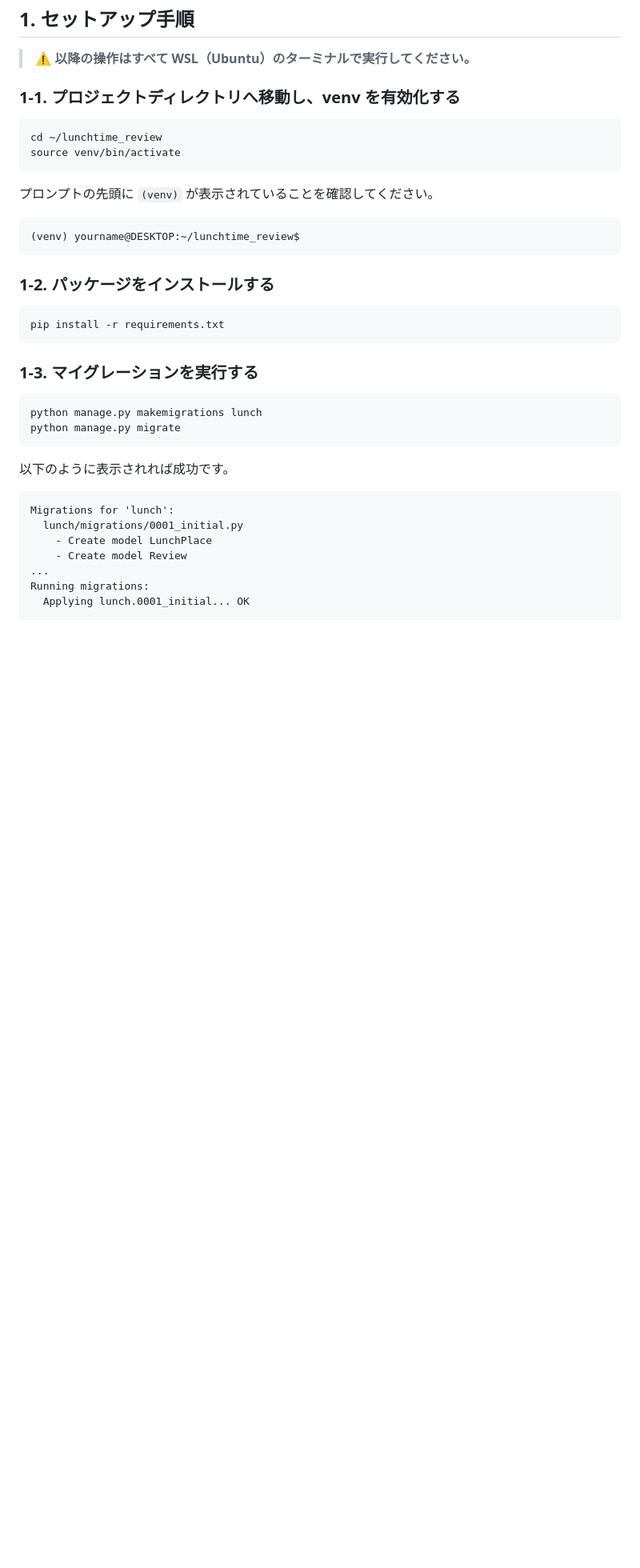
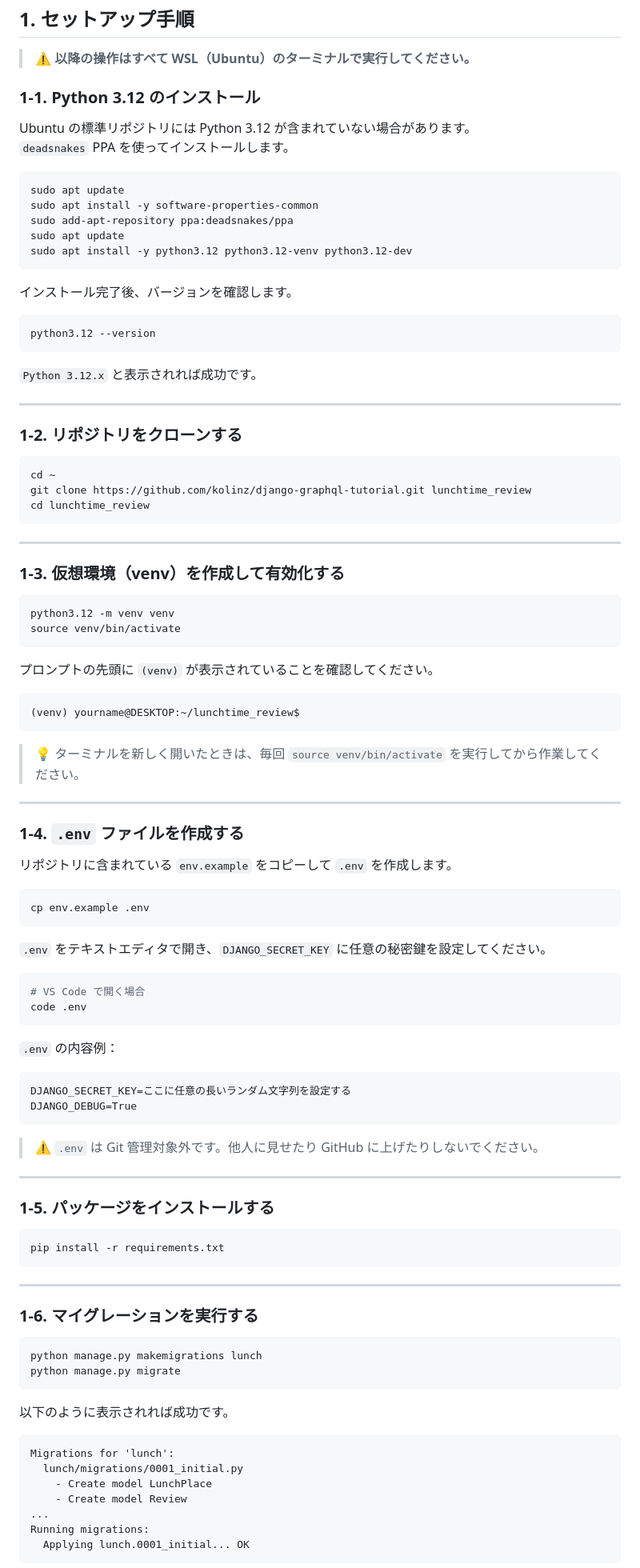
Before and after one commit to kolinz/django-graphql-tutorial, a Markdown page: docs/verification_guide.md, the part around one of its changes. Shown at 80% size. Drawn GitHub-style; blank space fills up the shorter version.

````diff
--- a/docs/verification_guide.md
+++ b/docs/verification_guide.md
@@ -9,10 +9,43 @@ WSL2（Ubuntu）上での操作を前提としています。
 
 > ⚠️ **以降の操作はすべて WSL（Ubuntu）のターミナルで実行してください。**
 
-### 1-1. プロジェクトディレクトリへ移動し、venv を有効化する
+### 1-1. Python 3.12 のインストール
+
+Ubuntu の標準リポジトリには Python 3.12 が含まれていない場合があります。
+`deadsnakes` PPA を使ってインストールします。
 
 ```bash
-cd ~/lunchtime_review
+sudo apt update
+sudo apt install -y software-properties-common
+sudo add-apt-repository ppa:deadsnakes/ppa
+sudo apt update
+sudo apt install -y python3.12 python3.12-venv python3.12-dev
+```
+
+インストール完了後、バージョンを確認します。
+
+```bash
+python3.12 --version
+```
+
+`Python 3.12.x` と表示されれば成功です。
+
+---
+
+### 1-2. リポジトリをクローンする
+
+```bash
+cd ~
+git clone https://github.com/kolinz/django-graphql-tutorial.git lunchtime_review
+cd lunchtime_review
+```
+
+---
+
+### 1-3. 仮想環境（venv）を作成して有効化する
+
+```bash
+python3.12 -m venv venv
 source venv/bin/activate
 ```
 
@@ -22,13 +55,45 @@ source venv/bin/activate
 (venv) yourname@DESKTOP:~/lunchtime_review$
 ```
 
-### 1-2. パッケージをインストールする
+> 💡 ターミナルを新しく開いたときは、毎回 `source venv/bin/activate` を実行してから作業してください。
+
+---
+
+### 1-4. `.env` ファイルを作成する
+
+リポジトリに含まれている `env.example` をコピーして `.env` を作成します。
+
+```bash
+cp env.example .env
+```
+
+`.env` をテキストエディタで開き、`DJANGO_SECRET_KEY` に任意の秘密鍵を設定してください。
+
+```bash
+# VS Code で開く場合
+code .env
+```
+
+`.env` の内容例：
+
+```
+DJANGO_SECRET_KEY=ここに任意の長いランダム文字列を設定する
+DJANGO_DEBUG=True
+```
+
+> ⚠️ `.env` は Git 管理対象外です。他人に見せたり GitHub に上げたりしないでください。
+
+---
+
+### 1-5. パッケージをインストールする
 
 ```bash
 pip install -r requirements.txt
 ```
 
-### 1-3. マイグレーションを実行する
+---
+
+### 1-6. マイグレーションを実行する
 
 ```bash
 python manage.py makemigrations lunch
````
Also changed, not shown: other parts of docs/verification_guide.md (+19 -10 lines).
